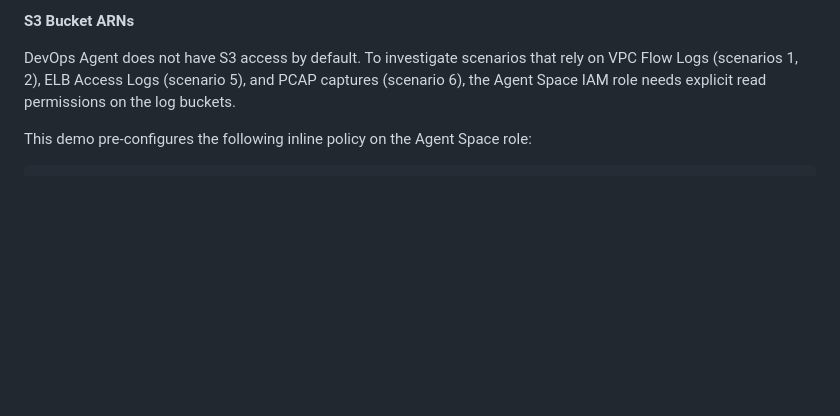
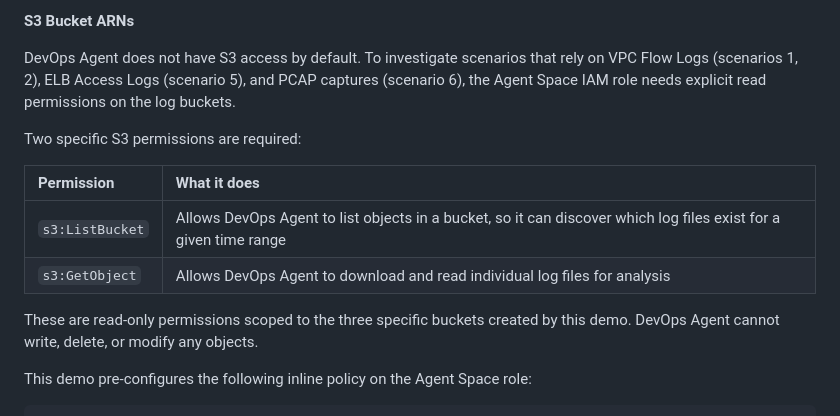
Before and after one commit to aws-samples/sample-aws-devops-agent-interactive-demo, a Markdown page: README.md, the part around the change. GitHub-like rendering; blank space fills up the shorter version.

Commit message:
Explain S3 permissions (ListBucket, GetObject) before showing IAM policy

````diff
--- a/README.md
+++ b/README.md
@@ -171,6 +171,15 @@ Go to the **Configuration** tab on the dashboard. You'll see three sections:
 
 DevOps Agent does not have S3 access by default. To investigate scenarios that rely on VPC Flow Logs (scenarios 1, 2), ELB Access Logs (scenario 5), and PCAP captures (scenario 6), the Agent Space IAM role needs explicit read permissions on the log buckets.
 
+Two specific S3 permissions are required:
+
+| Permission | What it does |
+|:-----------|:-------------|
+| `s3:ListBucket` | Allows DevOps Agent to list objects in a bucket, so it can discover which log files exist for a given time range |
+| `s3:GetObject` | Allows DevOps Agent to download and read individual log files for analysis |
+
+These are read-only permissions scoped to the three specific buckets created by this demo. DevOps Agent cannot write, delete, or modify any objects.
+
 This demo pre-configures the following inline policy on the Agent Space role:
 
 ```json
````
